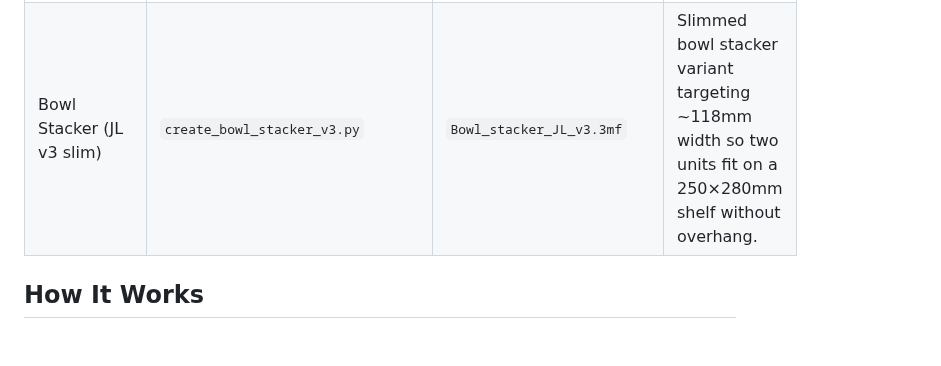
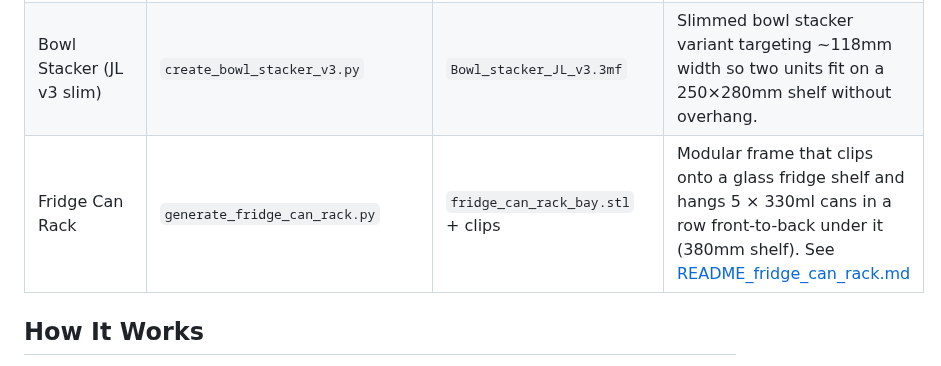
Before and after one commit to vinfnet/ai-3d-print-experiments, a Markdown page: README.md, the part around the change. GitHub-like rendering; blank space fills up the shorter version.

Commit message:
Add hanging fridge can rack: generator, renders and README
Co-authored-by: vinfnet <29166491+vinfnet@users.noreply.github.com>

```diff
--- a/README.md
+++ b/README.md
@@ -12,6 +12,7 @@ A collection of 3D-printable models generated entirely by AI. Each model is crea
 | iPhone MacBook Mount | `generate_iphone_macbook_mount.py` | `iphone_macbook_mount.stl` | Clips iPhone 16 Pro (in Apple Silicone Case, landscape) onto MacBook Pro 14" screen top edge with webcam clearance (151mm wide) |
 | Egg Beater Pedal Adapter | `generate_eggbeater_adapter.py` | `eggbeater_adapter.stl` | Platform adapter for Crank Brothers Egg Beater pedals — clips in like a cleat, provides a flat 95×75mm pedal surface for normal shoes. Print twice (one per pedal). (95mm wide, 19mm tall) |
 | Bowl Stacker (JL v3 slim) | `create_bowl_stacker_v3.py` | `Bowl_stacker_JL_v3.3mf` | Slimmed bowl stacker variant targeting ~118mm width so two units fit on a 250×280mm shelf without overhang. |
+| Fridge Can Rack | `generate_fridge_can_rack.py` | `fridge_can_rack_bay.stl` + clips | Modular frame that clips onto a glass fridge shelf and hangs 5 × 330ml cans in a row front-to-back under it (380mm shelf). See [README_fridge_can_rack.md](README_fridge_can_rack.md) |
 
 ## How It Works
 
```
Also changed, not shown: README_fridge_can_rack.md (added, +104 -0 lines), fridge_can_rack.png (added), fridge_can_rack_parts.png (added), 6 other files.
